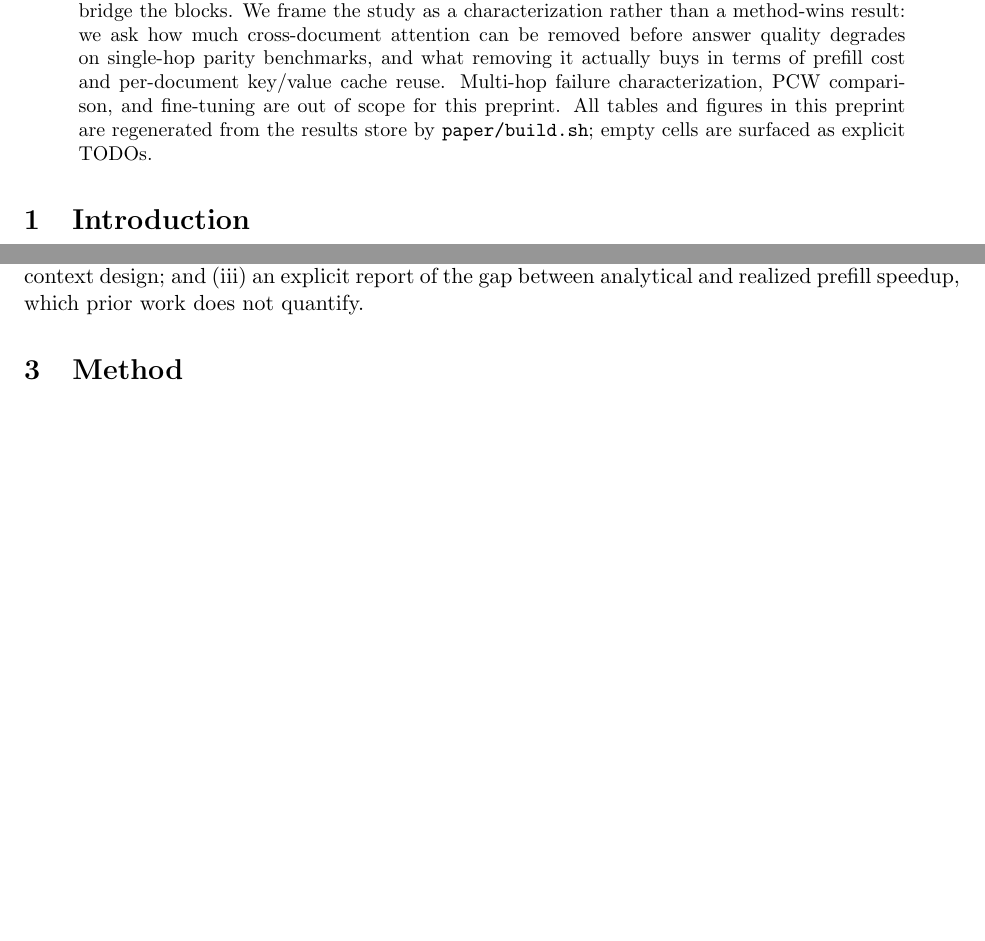
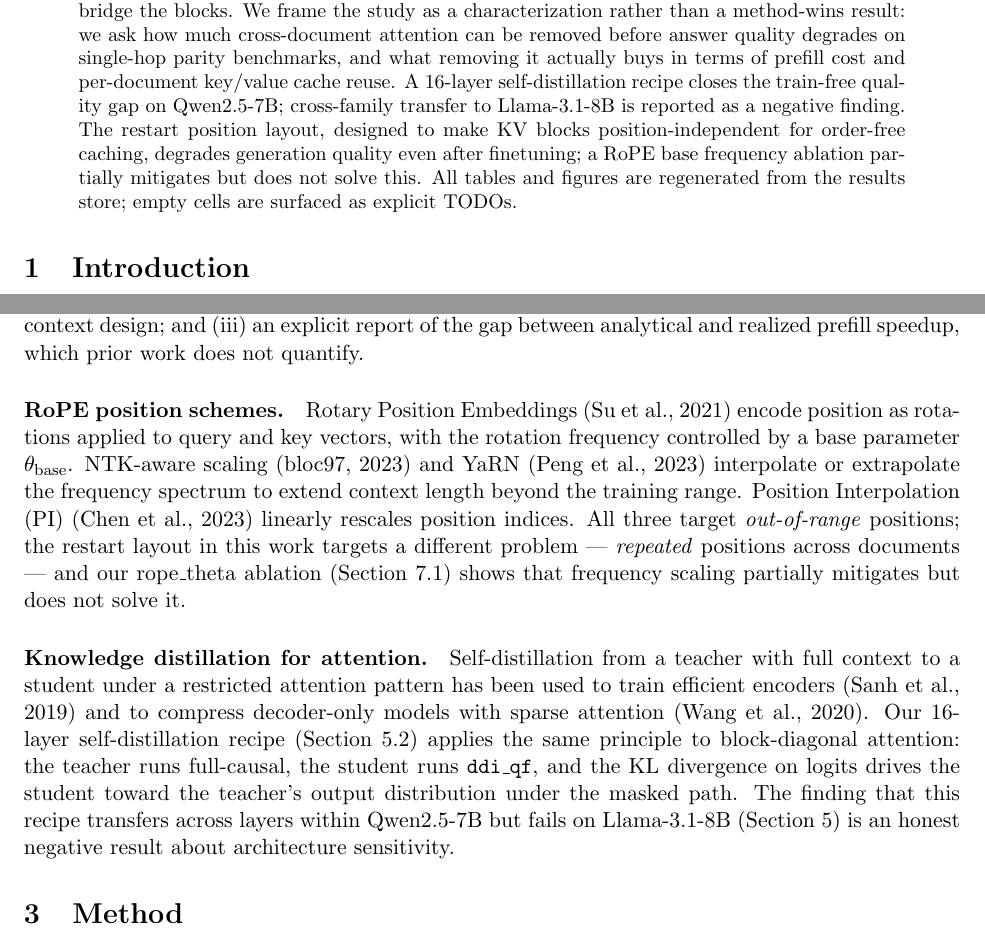
Before and after one commit to AlexKay28/ddi, a LaTeX paper (paper/preprint.tex, which reads paper/sections/01_related_work.tex): two parts of pages 1 and 3 of 15 before the commit and two parts of pages 1 and 3 of 16 after it, joined at a grey line, cut so that both start at the same text, the shorter picture padded with empty space. Compiled offline with pdfLaTeX.

Commit message:
Sprint J: paper polish — abstract, intro, related work, T1, bib
- Abstract: remove 'finetuning out of scope', add distillation + restart findings
- Intro: same fix, mention Llama negative result
- Related work: add RoPE position schemes (NTK/YaRN/PI) and distillation paragraphs
- References: add 6 new bib entries (RoPE, NTK, YaRN, PI, DistilBERT, Linformer)
- T1: create mask taxonomy table (was missing, showed as TODO)

```diff
--- a/paper/preprint.tex
+++ b/paper/preprint.tex
@@ -105,11 +105,14 @@ to every other document, while the query and answer regions bridge the blocks.
 We frame the study as a characterization rather than a method-wins result:
 we ask how much cross-document attention can be removed before answer quality
 degrades on single-hop parity benchmarks, and what removing it actually buys
-in terms of prefill cost and per-document key/value cache reuse. Multi-hop
-failure characterization, PCW comparison, and fine-tuning are out of scope
-for this preprint. All tables and figures in this preprint are regenerated
-from the results store by \texttt{paper/build.sh}; empty cells are surfaced
-as explicit TODOs.
+in terms of prefill cost and per-document key/value cache reuse. A 16-layer
+self-distillation recipe closes the train-free quality gap on Qwen2.5-7B;
+cross-family transfer to Llama-3.1-8B is reported as a negative finding.
+The restart position layout, designed to make KV blocks position-independent
+for order-free caching, degrades generation quality even after finetuning;
+a RoPE base frequency ablation partially mitigates but does not solve this.
+All tables and figures are regenerated from the results store; empty cells
+are surfaced as explicit TODOs.
 \end{abstract}
 
 % ---------------------------------------------------------------------
--- a/paper/sections/01_related_work.tex
+++ b/paper/sections/01_related_work.tex
@@ -62,3 +62,31 @@ and \texttt{ddi\_strict} rather than a binary work/does-not-work test of
 a single independent-context design; and (iii) an explicit report of the
 gap between analytical and realized prefill speedup, which prior work
 does not quantify.
+
+\paragraph{RoPE position schemes.}
+Rotary Position Embeddings~\citep{su2021roformer} encode position as
+rotations applied to query and key vectors, with the rotation frequency
+controlled by a base parameter $\theta_{\text{base}}$.
+NTK-aware scaling~\citep{bloc97k2023ntk} and YaRN~\citep{peng2023yarn}
+interpolate or extrapolate the frequency spectrum to extend context
+length beyond the training range. Position Interpolation
+(PI)~\citep{chen2023pi} linearly rescales position indices. All three
+target \emph{out-of-range} positions; the restart layout in this work
+targets a different problem --- \emph{repeated} positions across
+documents --- and our rope\_theta ablation
+(Section~\ref{sec:results-caching-prereq}) shows that frequency scaling
+partially mitigates but does not solve it.
+
+\paragraph{Knowledge distillation for attention.}
+Self-distillation from a teacher with full context to a student under a
+restricted attention pattern has been used to train efficient
+encoders~\citep{sanh2020distilbert} and to compress decoder-only models
+with sparse attention~\citep{wang2020linformer}. Our 16-layer
+self-distillation recipe
+(Section~\ref{sec:results-quality-finetune}) applies the same principle
+to block-diagonal attention: the teacher runs full-causal, the student
+runs \texttt{ddi\_qf}, and the KL divergence on logits drives the
+student toward the teacher's output distribution under the masked path.
+The finding that this recipe transfers across layers within Qwen2.5-7B
+but fails on Llama-3.1-8B (Section~\ref{sec:results-quality}) is an
+honest negative result about architecture sensitivity.
```
Also changed, not shown: paper/generated/T1_mask_taxonomy.tex (added, +12 -0 lines), paper/references.bib (+52 -0 lines), paper/sections/00_intro.tex (+5 -2 lines).
